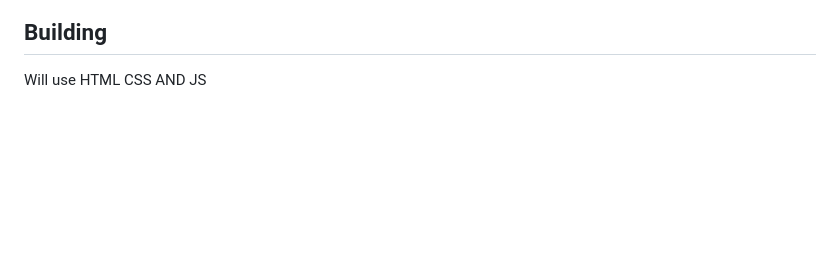
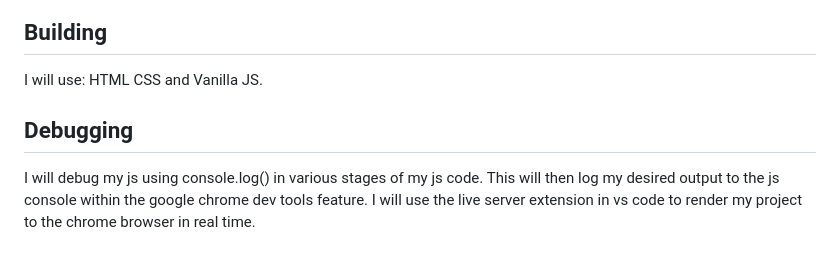
Before and after one commit to carlthedev/FacWebSite, a Markdown page: README.md, the part around the change printed below. GitHub-like rendering; blank space fills up the shorter version.

```diff
--- a/README.md
+++ b/README.md
@@ -22,4 +16,8 @@ Wireframe:
 
 ## Building
 
-Will use HTML CSS AND JS
+I will use:  HTML CSS and Vanilla JS.
+
+## Debugging
+
+I will debug my js using console.log() in various stages of my js code. This will then log my desired output to the js console within the google chrome dev tools feature. I will use the live server extension in vs code to render my project to the chrome browser in real time.
```
Also changed, not shown: other parts of README.md (+4 -10 lines), assets/wiFr1.png (added), assets/wiFr2.png (added), assets/wiFr3.png (added), 3 other files.
